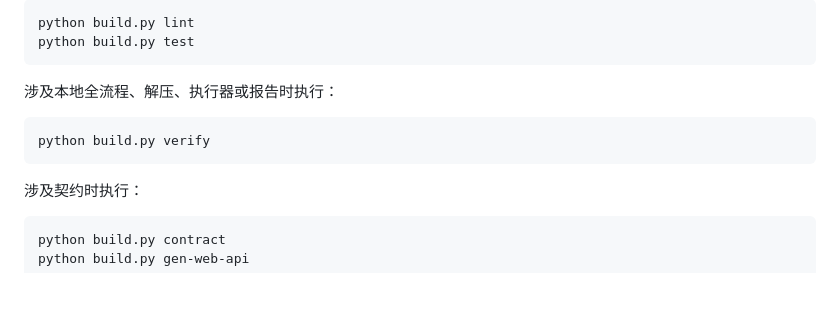
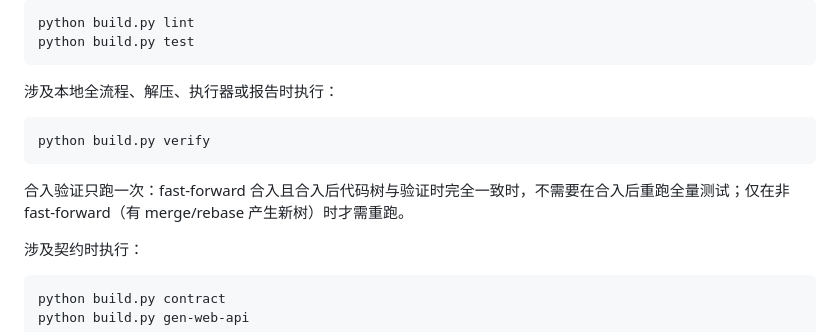
Before and after one commit to Apuuu66/PatrolX, a Markdown page: AGENTS.md, the part around the change. Drawn GitHub-style; blank space fills up the shorter version.

Commit message:
docs(git): 明确合入验证不重复执行

````diff
--- a/AGENTS.md
+++ b/AGENTS.md
@@ -178,6 +178,8 @@ python build.py test
 python build.py verify
 ```
 
+合入验证只跑一次：fast-forward 合入且合入后代码树与验证时完全一致时，不需要在合入后重跑全量测试；仅在非 fast-forward（有 merge/rebase 产生新树）时才需重跑。
+
 涉及契约时执行：
 
 ```bash
````
